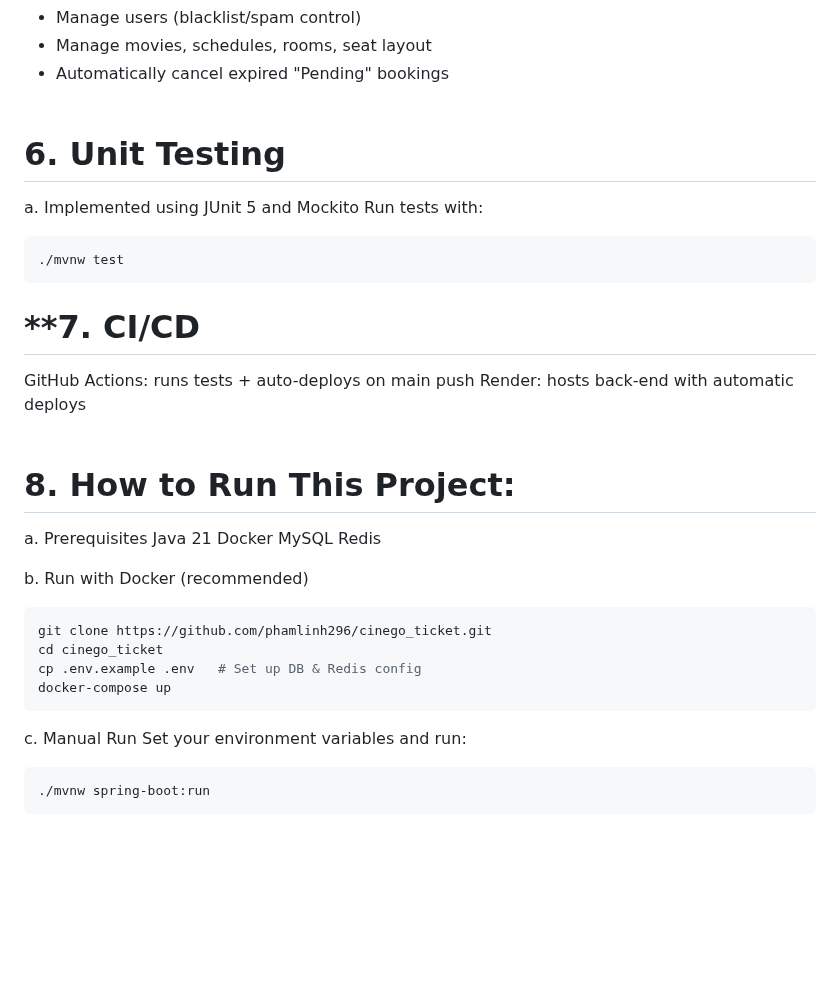
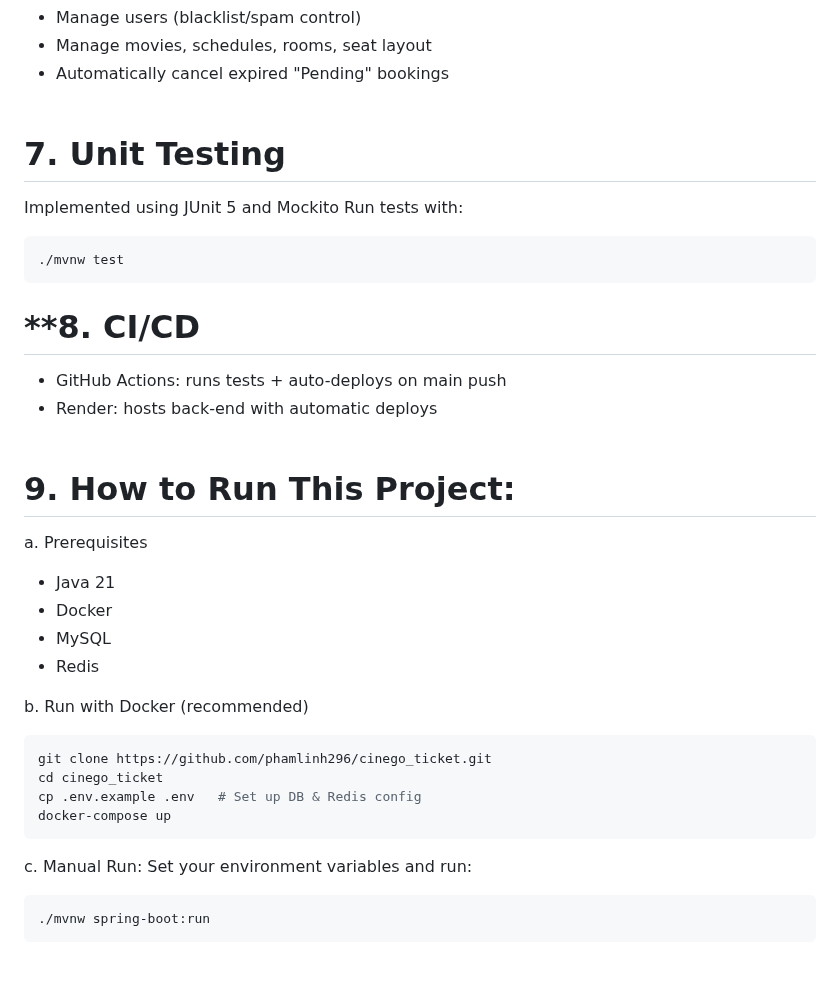
Before and after one commit to phamlinh296/cinego_ticket, a Markdown page: README.md, the part around the change. Drawn GitHub-style; blank space fills up the shorter version.

Commit message:
docs: minor fix

````diff
--- a/README.md
+++ b/README.md
@@ -74,24 +74,24 @@ http://localhost:9595
 - Automatically cancel expired "Pending" bookings
 <br/><br/>
 
-# **6. Unit Testing**
-a. Implemented using JUnit 5 and Mockito
+# **7. Unit Testing**
+Implemented using JUnit 5 and Mockito
 Run tests with:
 ```bash
 ./mvnw test
 ```
 
-# **7. CI/CD
-GitHub Actions: runs tests + auto-deploys on main push
-Render: hosts back-end with automatic deploys
+# **8. CI/CD
+- GitHub Actions: runs tests + auto-deploys on main push
+- Render: hosts back-end with automatic deploys
 <br/><br/>
 
-# **8. How to Run This Project:**
+# **9. How to Run This Project:**
 a. Prerequisites
-Java 21
-Docker
-MySQL
-Redis
+- Java 21
+- Docker
+- MySQL
+- Redis
 
 b. Run with Docker (recommended)
 ```bash
@@ -100,7 +100,7 @@ cd cinego_ticket
 cp .env.example .env   # Set up DB & Redis config
 docker-compose up
 ```
-c. Manual Run
+c. Manual Run:
 Set your environment variables and run:
 ```bash
 ./mvnw spring-boot:run
````
